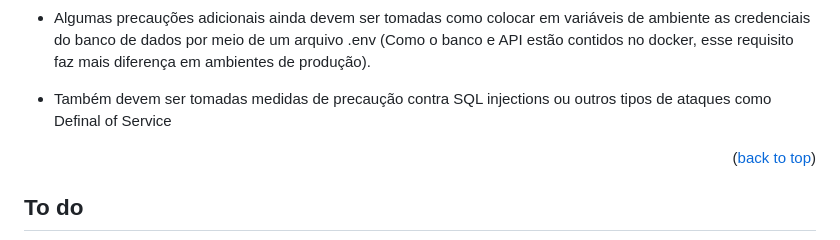
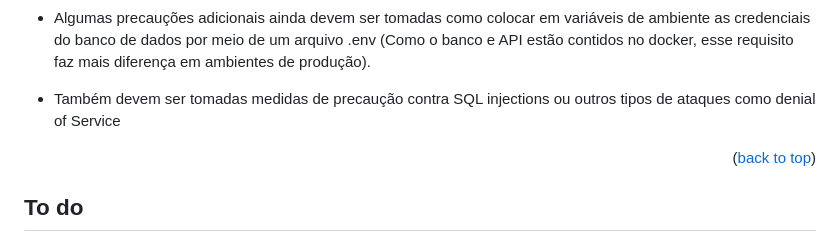
Before and after one commit to igoorsimoess/task-manager-challenge, a Markdown page: README.md, the part around the change. Rendered like a GitHub page.

Commit message:
Update README.md
typo

```diff
--- a/README.md
+++ b/README.md
@@ -164,7 +164,7 @@ Para fins de **segurança**
 - A configuração de CORS está restrita apenas para uma porta
 
 - Algumas precauções adicionais ainda devem ser tomadas como colocar em variáveis de ambiente as credenciais do banco de dados por meio de um arquivo .env (Como o banco e API estão contidos no docker, esse requisito faz mais diferença em ambientes de produção).
-- Também devem ser tomadas medidas de precaução contra SQL injections ou outros tipos de ataques como Definal of Service
+- Também devem ser tomadas medidas de precaução contra SQL injections ou outros tipos de ataques como denial of Service
 
 <p align="right">(<a href="#readme-top">back to top</a>)</p>
 
```
